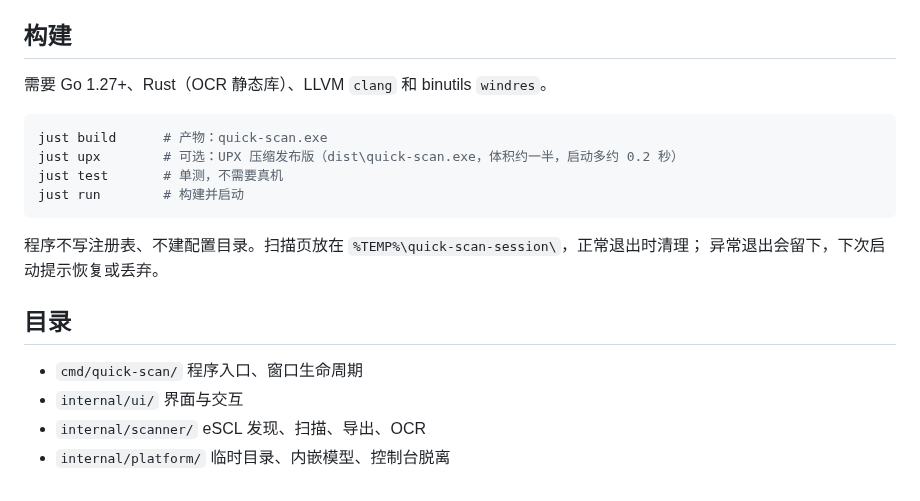
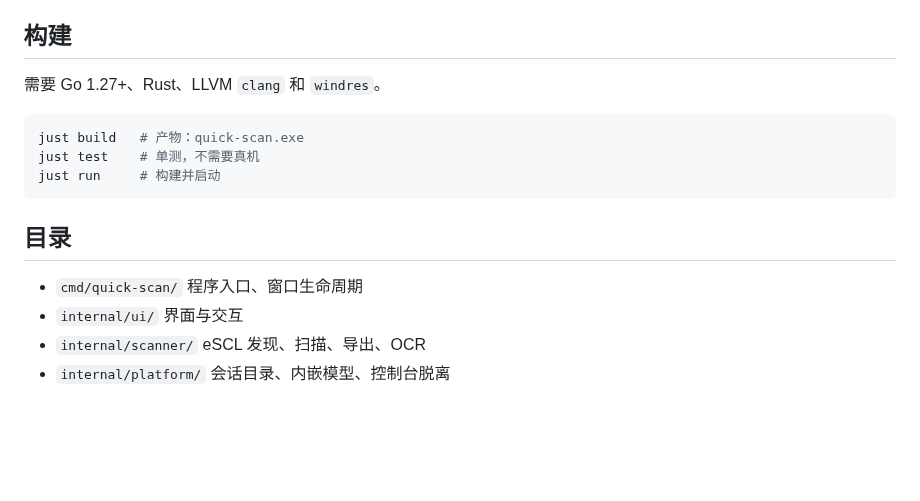
Before and after one commit to xiyaowong/quick-scan, a Markdown page: README.md, the part around one of its changes. GitHub-like rendering; blank space fills up the shorter version.

````diff
--- a/README.md
+++ b/README.md
@@ -29,21 +35,17 @@ Windows 10 / 11（64 位）。打印机需要支持 eSCL / AirPrint 扫描，并
 
 ## 构建
 
-需要 Go 1.27+、Rust（OCR 静态库）、LLVM `clang` 和 binutils `windres`。
+需要 Go 1.27+、Rust、LLVM `clang` 和 `windres`。
 
 ```powershell
-just build      # 产物：quick-scan.exe
-just upx        # 可选：UPX 压缩发布版（dist\quick-scan.exe，体积约一半，启动多约 0.2 秒）
-just test       # 单测，不需要真机
-just run        # 构建并启动
+just build   # 产物：quick-scan.exe
+just test    # 单测，不需要真机
+just run     # 构建并启动
 ```
-
-程序不写注册表、不建配置目录。扫描页放在 `%TEMP%\quick-scan-session\`，正常退出时清理；
-异常退出会留下，下次启动提示恢复或丢弃。
 
 ## 目录
 
 - `cmd/quick-scan/` 程序入口、窗口生命周期
 - `internal/ui/` 界面与交互
 - `internal/scanner/` eSCL 发现、扫描、导出、OCR
-- `internal/platform/` 临时目录、内嵌模型、控制台脱离
+- `internal/platform/` 会话目录、内嵌模型、控制台脱离
````
Also changed, not shown: other parts of README.md (+15 -9 lines), docs/screenshot-lightbox.png, docs/screenshot.png.
